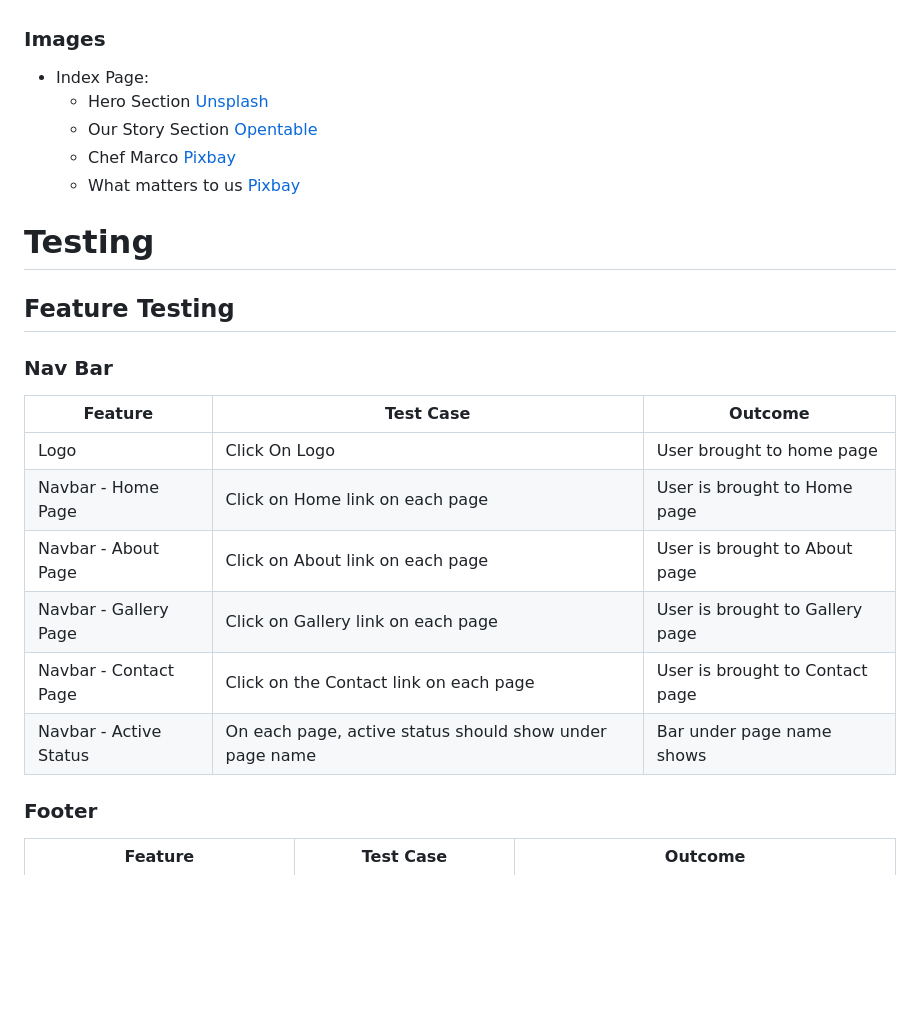
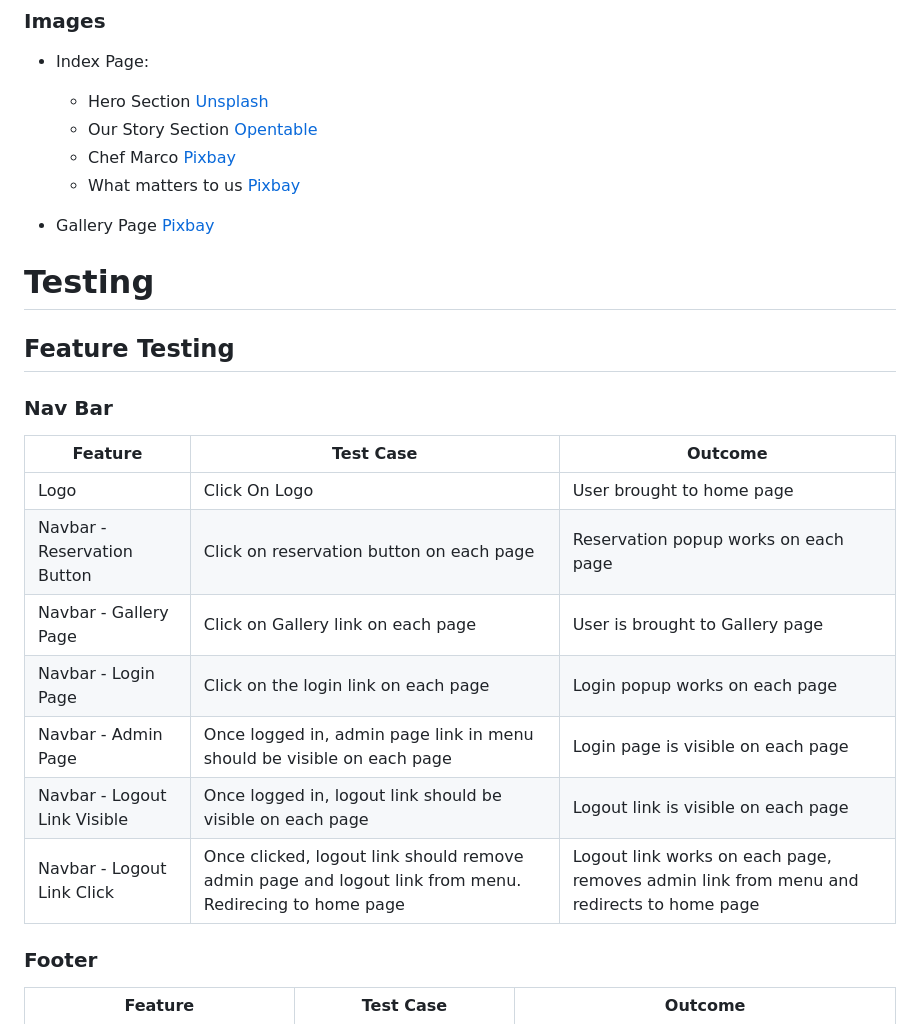
Before and after one commit to doyle-kfd/aquastella, a Markdown page: README.md, the part around the change. Rendered like a GitHub page; blank space fills up the shorter version.

Commit message:
doc: completed testing section for Nav bar

```diff
--- a/README.md
+++ b/README.md
@@ -418,7 +418,7 @@ Restaraunts used in reference:
     - Chef Marco        [Pixbay](https://pixabay.com/photos/platting-fine-dining-vegan-4282018/)
     - What matters to us [Pixbay](https://pixabay.com/photos/fish-food-market-sale-seafood-1841183/)
 
-
+-   Gallery Page [Pixbay](https://pixabay.com/photos/)
 
 
 
@@ -439,11 +439,12 @@ Restaraunts used in reference:
 | Feature    |   Test Case    |   Outcome      |
 |------------|----------------|----------------|
 | Logo       |  Click On Logo |  User brought to home page   |
-| Navbar - Home Page | Click on Home link on each page | User is brought to Home page |
-| Navbar - About Page | Click on About link on each page | User is brought to About page |
+| Navbar - Reservation Button | Click on reservation button on each page | Reservation popup works on each page |
 | Navbar - Gallery Page | Click on Gallery link on each page | User is brought to Gallery page |
-| Navbar - Contact Page | Click on the Contact link on each page | User is brought to Contact page |
-| Navbar - Active Status | On each page, active status should show under page name | Bar under page name shows |
+| Navbar - Login Page | Click on the login link on each page | Login popup works on each page |
+| Navbar - Admin Page | Once logged in, admin page link in menu should be visible on each page | Login page is visible on each page |
+| Navbar - Logout Link Visible | Once logged in, logout link should be visible on each page | Logout link is visible on each page |
+| Navbar - Logout Link Click | Once clicked, logout link should remove admin page and logout link from menu. Redirecing to home page | Logout link works on each page, removes admin link from menu and redirects to home page |
 
 
 
```
